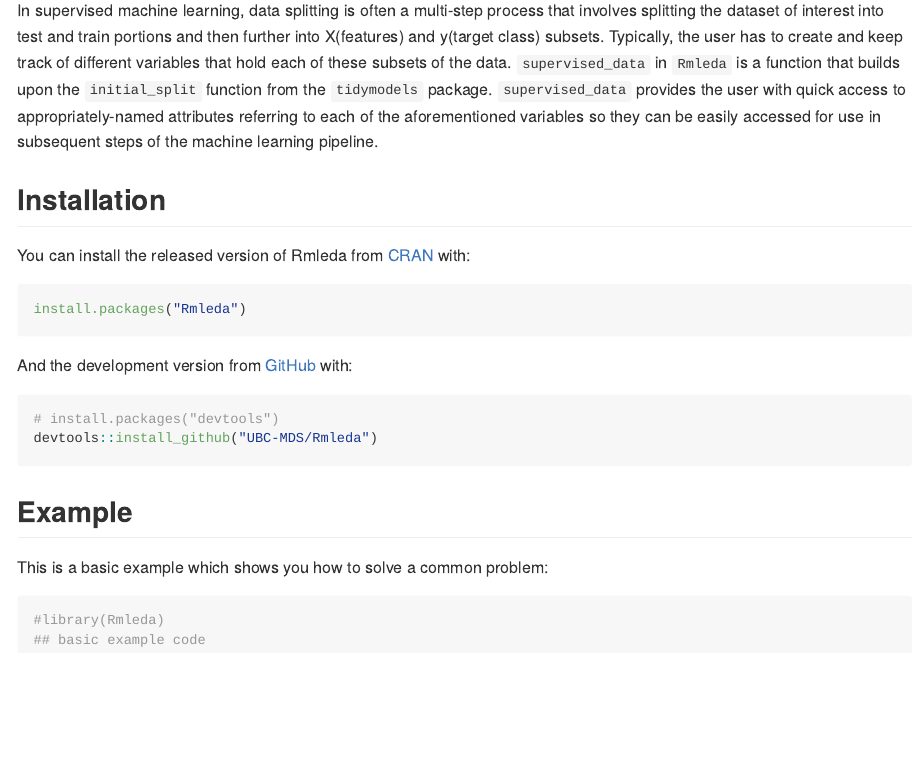
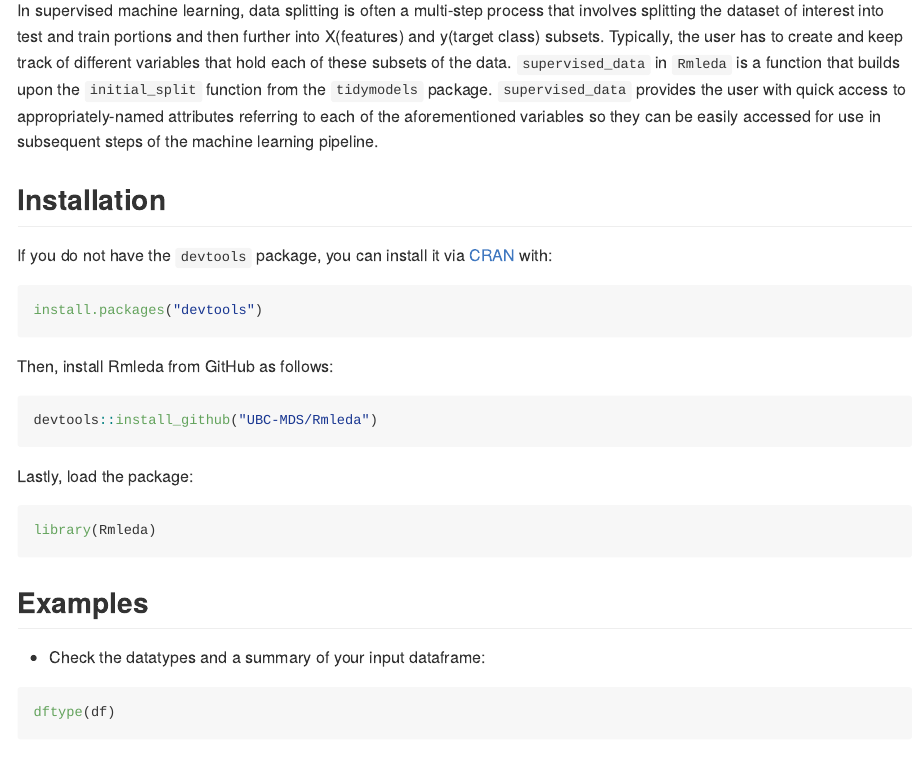
Before and after one commit to UBC-MDS/Rmleda, an R Markdown document (README.Rmd): the page in a window 1100 px wide, from 740 px down. Rendered offline with R 4.5, knitr and Pandoc, with nearby package versions; some code elsewhere in the file could not run offline.

Commit message:
Update README

````diff
--- a/README.Rmd
+++ b/README.Rmd
@@ -39,24 +39,28 @@ In supervised machine learning, data splitting is often a multi-step process tha
 
 ## Installation
 
-You can install the released version of Rmleda from [CRAN](https://CRAN.R-project.org) with:
+If you do not have the `devtools` package, you can install it via [CRAN](https://CRAN.R-project.org) with:
 
-``` r
-install.packages("Rmleda")
+```{r devtools, eval=FALSE, echo=TRUE}
+install.packages("devtools")
 ```
 
-And the development version from [GitHub](https://github.com/) with:
+Then, install Rmleda from GitHub as follows:
 
-``` r
-# install.packages("devtools")
+```{r installation, echo=TRUE, message=FALSE, results='hide'}
 devtools::install_github("UBC-MDS/Rmleda")
 ```
 
-## Example
+Lastly, load the package:
 
-This is a basic example which shows you how to solve a common problem:
+```{r setup}
+library(Rmleda)
+```
 
-```{r example}
-#library(Rmleda)
-## basic example code
+
+## Examples
+
+- Check the datatypes and a summary of your input dataframe:
+```{r}
+dftype(df)
 ```
````
Also changed, not shown: README.md, README.Rmd (15 more changed lines).
